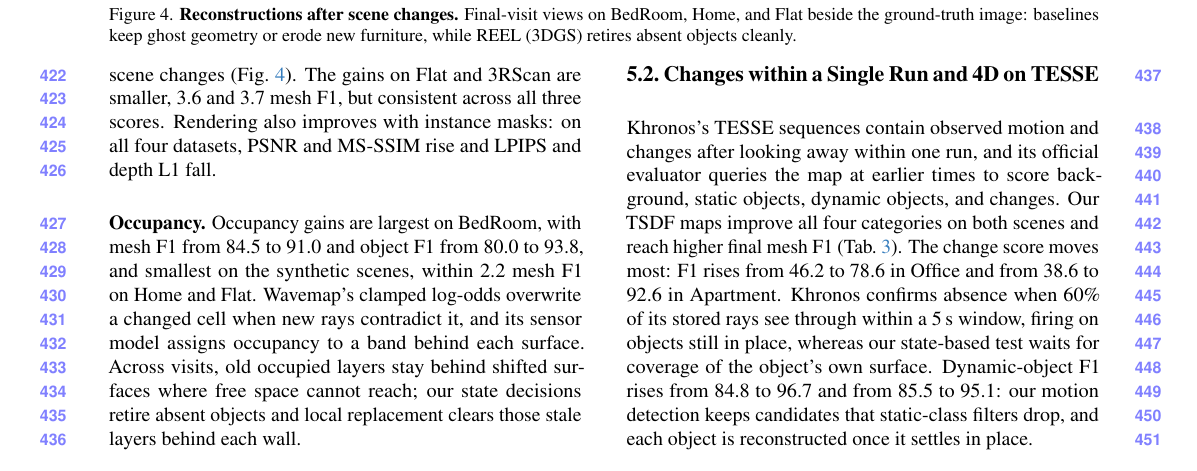
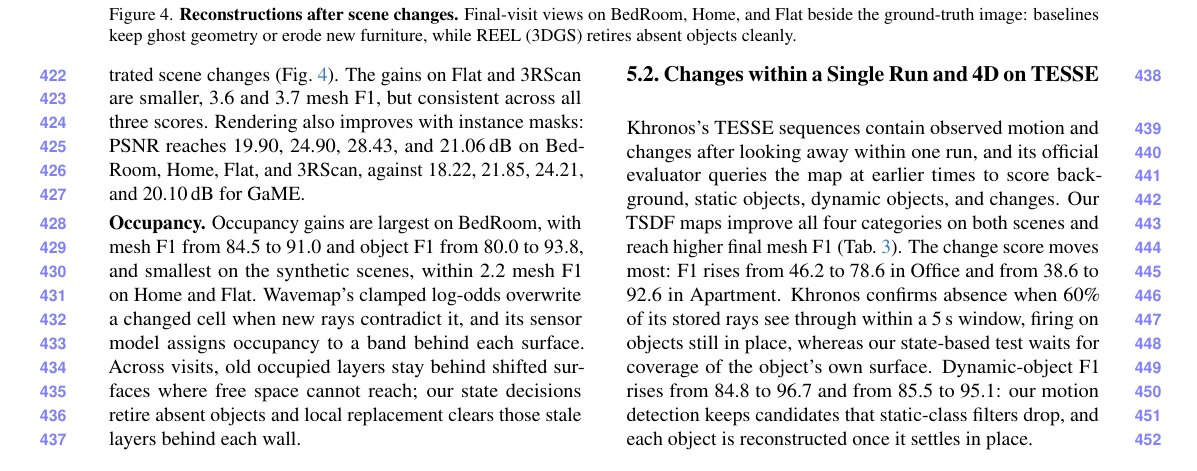
Before and after one commit to giltchcity/myncv---rpsl---daicma, a LaTeX paper (manuscript/main.tex): part of page 8 of 12, cut so that both start at the same text. Compiled offline with pdfLaTeX.

Commit message:
5.1: state PSNR of both methods on the four datasets
Co-Authored-By: Claude Opus 5.5 <noreply@anthropic.com>

```diff
--- a/manuscript/main.tex
+++ b/manuscript/main.tex
@@ -683,7 +683,7 @@ GaME propagates local rendering conflicts through historical object masks to rem
 Our state decisions apply jointly to geometry and observation validity;
 the resulting maps have fewer residual surfaces in the illustrated scene changes
 (\cref{fig:gaussian_details}). The gains on Flat and
-3RScan are smaller, 3.6 and 3.7 mesh F1, but consistent across all three scores. Rendering also improves with instance masks: on all four datasets, PSNR and MS-SSIM rise and LPIPS and depth L1 fall.
+3RScan are smaller, 3.6 and 3.7 mesh F1, but consistent across all three scores. Rendering also improves with instance masks: PSNR reaches 19.90, 24.90, 28.43, and 21.06\,dB on BedRoom, Home, Flat, and 3RScan, against 18.22, 21.85, 24.21, and 20.10\,dB for GaME.
 
 \noindent\textbf{Occupancy.}
 Occupancy gains are largest on BedRoom, with mesh F1 from 84.5 to 91.0 and object F1 from 80.0 to 93.8, and
```
